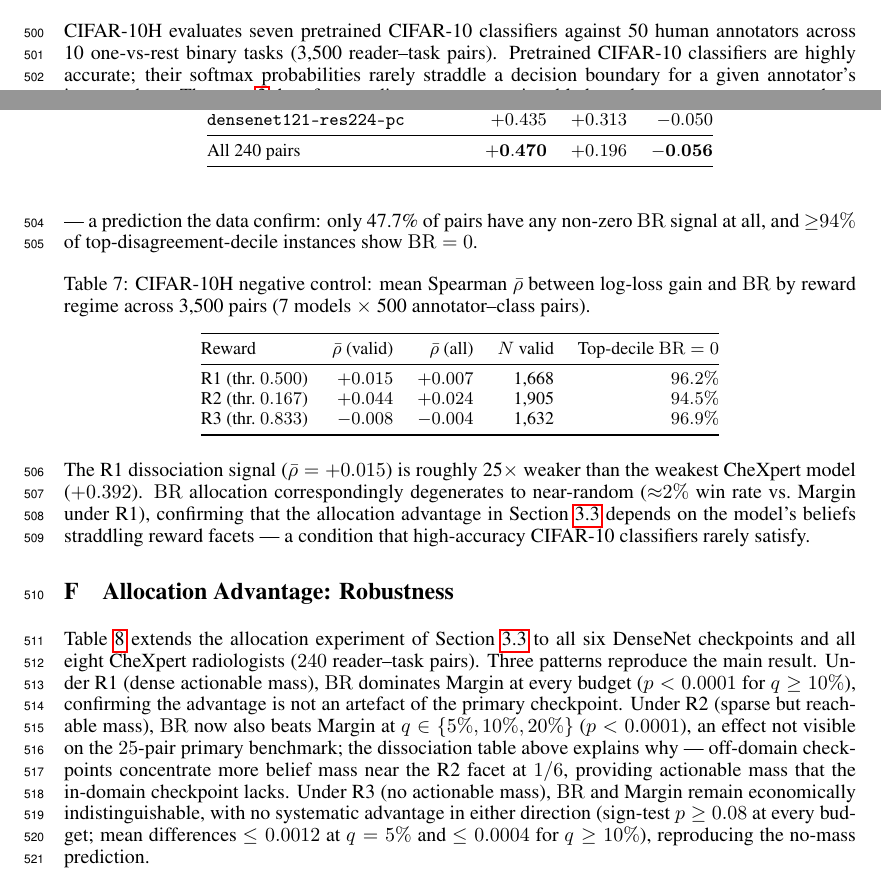
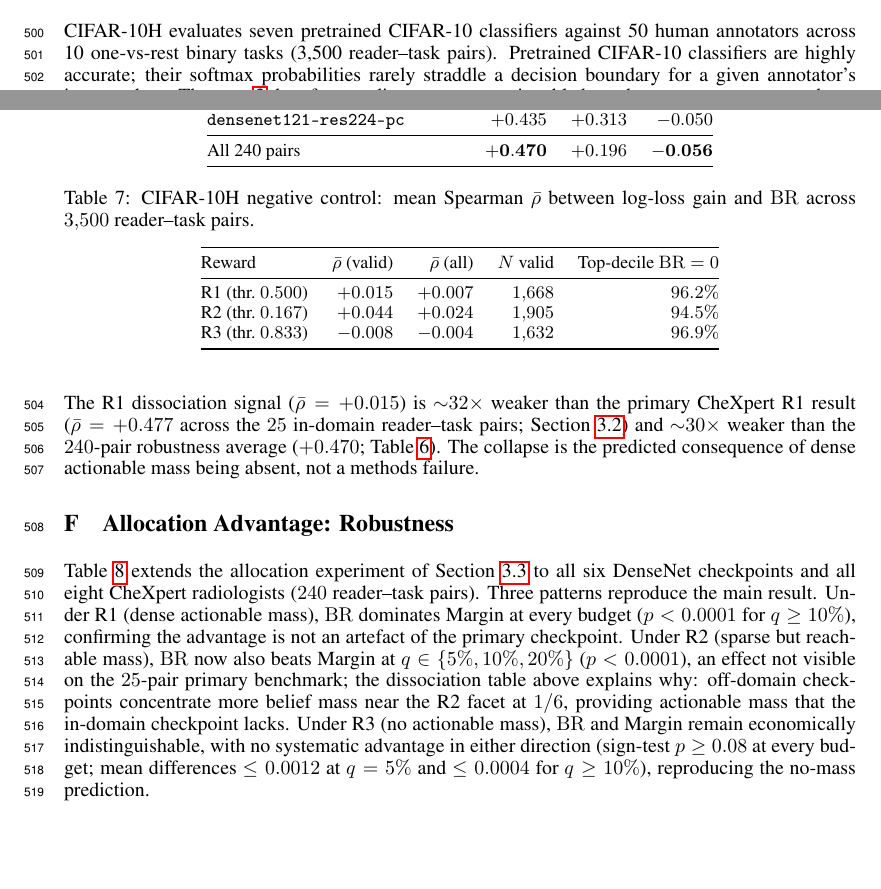
Before and after one commit to nidhishs/all-substitution-is-local, a LaTeX paper (paper/main.tex, which reads paper/chapters/appendix.tex): two parts of pages 13 and 14 of 22, joined at a grey line, cut so that both start at the same text. Compiled offline with pdfLaTeX.

Commit message:
feat: finalize appendix

```diff
--- a/paper/chapters/appendix.tex
+++ b/paper/chapters/appendix.tex
@@ -151,26 +151,26 @@ All 240 pairs                         & $\mathbf{+0.470}$ & $+0.196$ & $\mathbf{
 
 CIFAR-10H evaluates seven pretrained CIFAR-10 classifiers against 50 human annotators across 10 one-vs-rest binary tasks (3{,}500 reader--task pairs).
 Pretrained CIFAR-10 classifiers are highly accurate; their softmax probabilities rarely straddle a decision boundary for a given annotator's image subset.
-Theorem~\ref{thm:facet-bridge} therefore predicts near-zero actionable boundary-regret mass everywhere --- a prediction the data confirm: only 47.7\% of pairs have any non-zero $\BRhat$ signal at all, and ${\geq}94\%$ of top-disagreement-decile instances show $\BRhat=0$.
+Theorem~\ref{thm:facet-bridge} therefore predicts near-zero actionable boundary-regret mass everywhere.
 
-\begin{table}[ht]
+\begin{table}[htbp]
 \centering
-\caption{CIFAR-10H negative control: mean Spearman $\bar\rho$ between log-loss gain and $\BRhat$ by reward regime across 3{,}500 pairs (7 models $\times$ 500 annotator--class pairs).}
+\caption{CIFAR-10H negative control: mean Spearman $\bar\rho$ between log-loss gain and $\BRhat$ across $3{,}500$ reader--task pairs.}
 \label{tab:cifar10h}
 \small
 \begin{tabular}{@{}lrrrr@{}}
 \toprule
 Reward & $\bar\rho$ (valid) & $\bar\rho$ (all) & $N$ valid & Top-decile $\BRhat=0$ \\
 \midrule
-R1 (thr.\ $0.500$) & $+0.015$ & $+0.007$ & 1{,}668 & $96.2\%$ \\
-R2 (thr.\ $0.167$) & $+0.044$ & $+0.024$ & 1{,}905 & $94.5\%$ \\
-R3 (thr.\ $0.833$) & $-0.008$ & $-0.004$ & 1{,}632 & $96.9\%$ \\
+R1 (thr.\ $0.500$) & $+0.015$ & $+0.007$ & $1{,}668$ & $96.2\%$ \\
+R2 (thr.\ $0.167$) & $+0.044$ & $+0.024$ & $1{,}905$ & $94.5\%$ \\
+R3 (thr.\ $0.833$) & $-0.008$ & $-0.004$ & $1{,}632$ & $96.9\%$ \\
 \bottomrule
 \end{tabular}
 \end{table}
 
-The R1 dissociation signal ($\bar\rho=+0.015$) is roughly 25$\times$ weaker than the weakest CheXpert model ($+0.392$).
-$\BRhat$ allocation correspondingly degenerates to near-random (${\approx}2\%$ win rate vs.\ Margin under R1), confirming that the allocation advantage in Section~\ref{sec:exp3} depends on the model's beliefs straddling reward facets --- a condition that high-accuracy CIFAR-10 classifiers rarely satisfy.
+The R1 dissociation signal ($\bar\rho=+0.015$) is ${\sim}32{\times}$ weaker than the primary CheXpert R1 result ($\bar\rho=+0.477$ across the $25$ in-domain reader--task pairs; Section~\ref{sec:exp2}) and ${\sim}30{\times}$ weaker than the $240$-pair robustness average ($+0.470$; Table~\ref{tab:robustness}).
+The collapse is the predicted consequence of dense actionable mass being absent, not a methods failure.
 
 % ============================================================
 \section{Allocation Advantage: Robustness}
@@ -180,7 +180,7 @@ $\BRhat$ allocation correspondingly degenerates to near-random (${\approx}2\%$ w
 Table~\ref{tab:exp3-robustness} extends the allocation experiment of Section~\ref{sec:exp3} to all six DenseNet checkpoints and all eight CheXpert radiologists ($240$ reader--task pairs).
 Three patterns reproduce the main result.
 Under R1 (dense actionable mass), $\BRhat$ dominates Margin at every budget ($p<0.0001$ for $q\geq 10\%$), confirming the advantage is not an artefact of the primary checkpoint.
-Under R2 (sparse but reachable mass), $\BRhat$ now also beats Margin at $q\in\{5\%,10\%,20\%\}$ ($p<0.0001$), an effect not visible on the $25$-pair primary benchmark; the dissociation table above explains why --- off-domain checkpoints concentrate more belief mass near the R2 facet at $1/6$, providing actionable mass that the in-domain checkpoint lacks.
+Under R2 (sparse but reachable mass), $\BRhat$ now also beats Margin at $q\in\{5\%,10\%,20\%\}$ ($p<0.0001$), an effect not visible on the $25$-pair primary benchmark; the dissociation table above explains why: off-domain checkpoints concentrate more belief mass near the R2 facet at $1/6$, providing actionable mass that the in-domain checkpoint lacks.
 Under R3 (no actionable mass), $\BRhat$ and Margin remain economically indistinguishable, with no systematic advantage in either direction (sign-test $p \geq 0.08$ at every budget; mean differences $\leq 0.0012$ at $q=5\%$ and $\leq 0.0004$ for $q \geq 10\%$), reproducing the no-mass prediction.
 
 \begin{table}[htbp]
```
Also changed, not shown: paper/chapters/appendix.tex (2 more changed lines).
